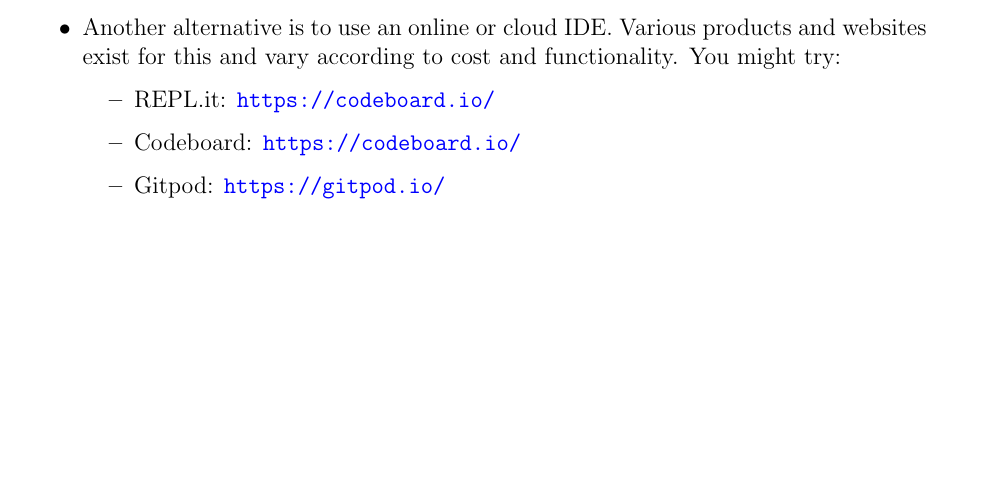
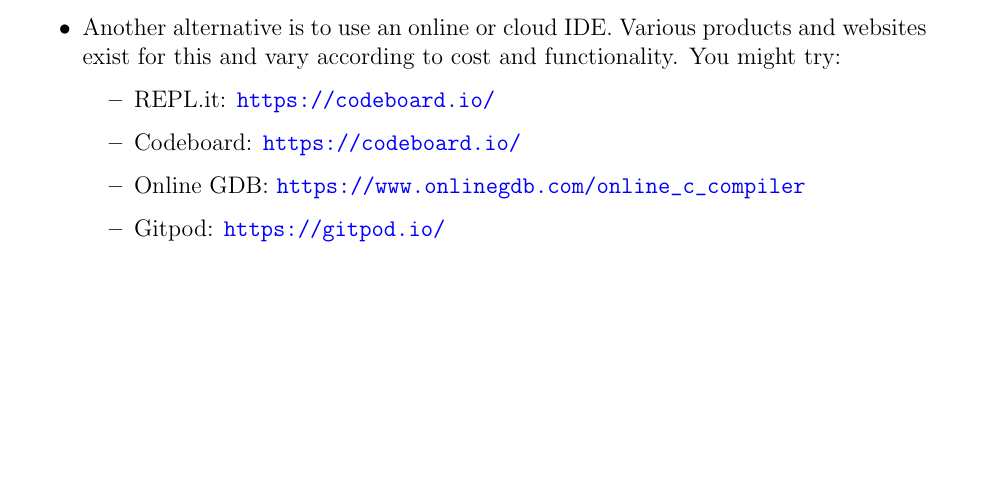
Before and after one commit to cbourke/ComputerScienceI, a LaTeX document (documents/byod.tex): part of page 3 of 3, cut so that both start at the same text. The pictures show the PDF file documents/byod.pdf that the author committed with the source.

Commit message:
added another online IDE

```diff
--- a/documents/byod.tex
+++ b/documents/byod.tex
@@ -219,6 +219,7 @@
   \begin{itemize}
     \item REPL.it: \url{https://codeboard.io/}
     \item Codeboard: \url{https://codeboard.io/}
+    \item Online GDB: \url{https://www.onlinegdb.com/online_c_compiler}
     \item Gitpod: \url{https://gitpod.io/}
   \end{itemize}
 \end{itemize}
```
Also changed, not shown: documents/byod.pdf.
